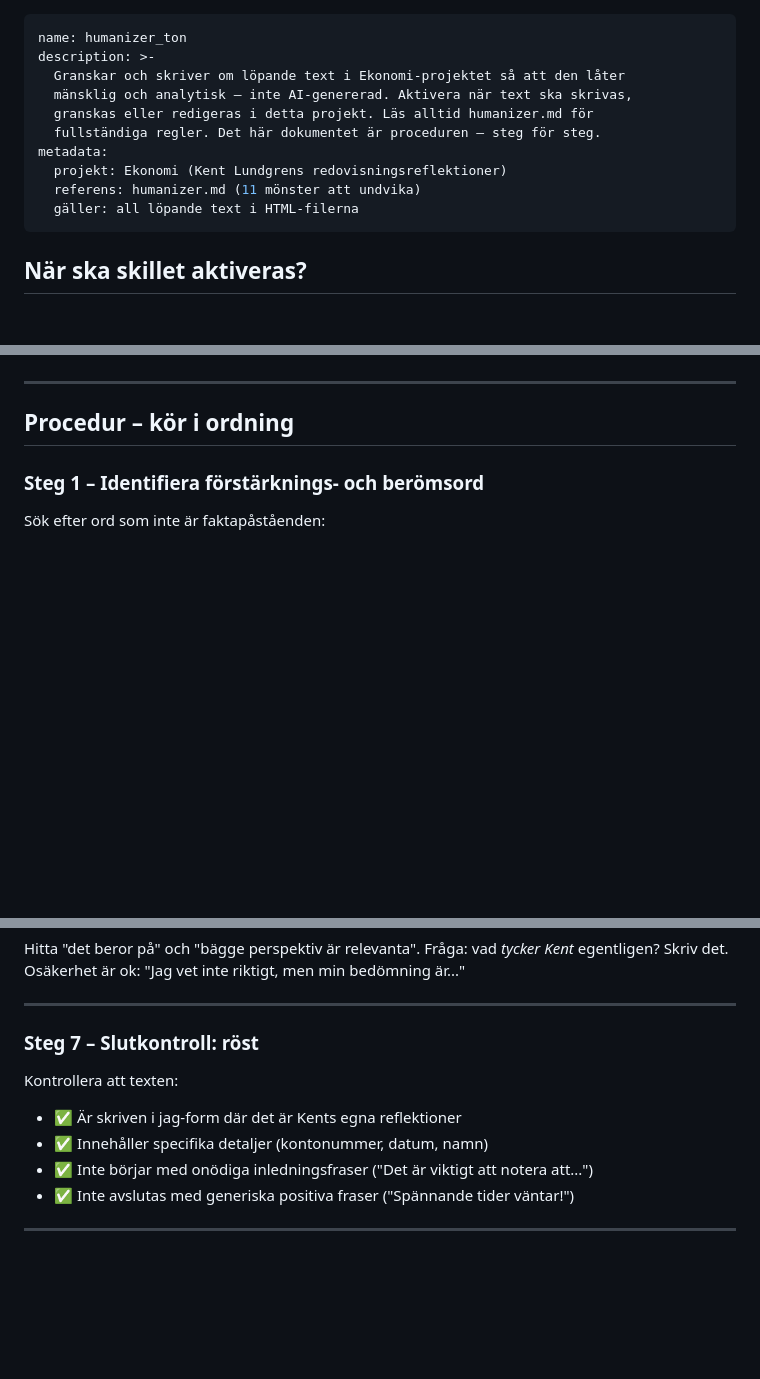
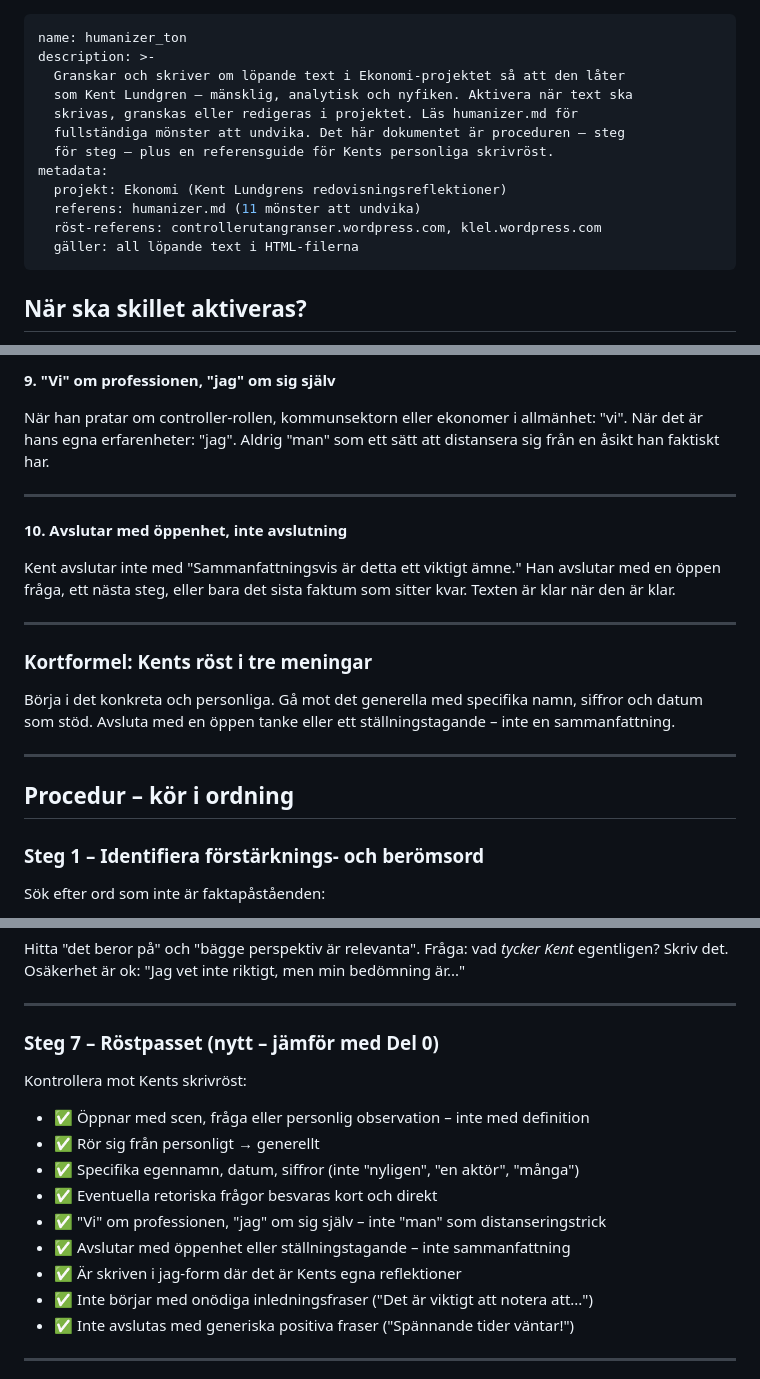
Before and after one commit to kentlundgren/Ekonomi, a Markdown page: skills/humanizer_ton/SKILL.md, 3 parts joined by grey strips. Drawn GitHub-style; blank space fills up the shorter version.

```diff
--- a/skills/humanizer_ton/SKILL.md
+++ b/skills/humanizer_ton/SKILL.md
@@ -2,12 +2,14 @@
 name: humanizer_ton
 description: >-
   Granskar och skriver om löpande text i Ekonomi-projektet så att den låter
-  mänsklig och analytisk – inte AI-genererad. Aktivera när text ska skrivas,
-  granskas eller redigeras i detta projekt. Läs alltid humanizer.md för
-  fullständiga regler. Det här dokumentet är proceduren – steg för steg.
+  som Kent Lundgren – mänsklig, analytisk och nyfiken. Aktivera när text ska
+  skrivas, granskas eller redigeras i projektet. Läs humanizer.md för
+  fullständiga mönster att undvika. Det här dokumentet är proceduren – steg
+  för steg – plus en referensguide för Kents personliga skrivröst.
 metadata:
   projekt: Ekonomi (Kent Lundgrens redovisningsreflektioner)
   referens: humanizer.md (11 mönster att undvika)
+  röst-referens: controllerutangranser.wordpress.com, klel.wordpress.com
   gäller: all löpande text i HTML-filerna
 ---
 
@@ -25,3 +130,24 @@ Aktivera **inte** för:
+**9. "Vi" om professionen, "jag" om sig själv**
+
+När han pratar om controller-rollen, kommunsektorn eller ekonomer i
+allmänhet: "vi". När det är hans egna erfarenheter: "jag". Aldrig "man"
+som ett sätt att distansera sig från en åsikt han faktiskt har.
+
+---
+
+**10. Avslutar med öppenhet, inte avslutning**
+
+Kent avslutar inte med "Sammanfattningsvis är detta ett viktigt ämne."
+Han avslutar med en öppen fråga, ett nästa steg, eller bara det sista
+faktum som sitter kvar. Texten är klar när den är klar.
+
+---
+
+### Kortformel: Kents röst i tre meningar
+
+Börja i det konkreta och personliga. Gå mot det generella med specifika
+namn, siffror och datum som stöd. Avsluta med en öppen tanke eller ett
+ställningstagande – inte en sammanfattning.
 
 ---
 
@@ -82,11 +208,16 @@ Osäkerhet är ok: "Jag vet inte riktigt, men min bedömning är..."
 
 ---
 
-### Steg 7 – Slutkontroll: röst
+### Steg 7 – Röstpasset (nytt – jämför med Del 0)
 
-Kontrollera att texten:
+Kontrollera mot Kents skrivröst:
+- ✅ Öppnar med scen, fråga eller personlig observation – inte med definition
+- ✅ Rör sig från personligt → generellt
+- ✅ Specifika egennamn, datum, siffror (inte "nyligen", "en aktör", "många")
+- ✅ Eventuella retoriska frågor besvaras kort och direkt
+- ✅ "Vi" om professionen, "jag" om sig själv – inte "man" som distanseringstrick
+- ✅ Avslutar med öppenhet eller ställningstagande – inte sammanfattning
 - ✅ Är skriven i jag-form där det är Kents egna reflektioner
-- ✅ Innehåller specifika detaljer (kontonummer, datum, namn)
 - ✅ Inte börjar med onödiga inledningsfraser ("Det är viktigt att notera att...")
 - ✅ Inte avslutas med generiska positiva fraser ("Spännande tider väntar!")
 
```
Also changed, not shown: other parts of skills/humanizer_ton/SKILL.md (+109 -2 lines).
